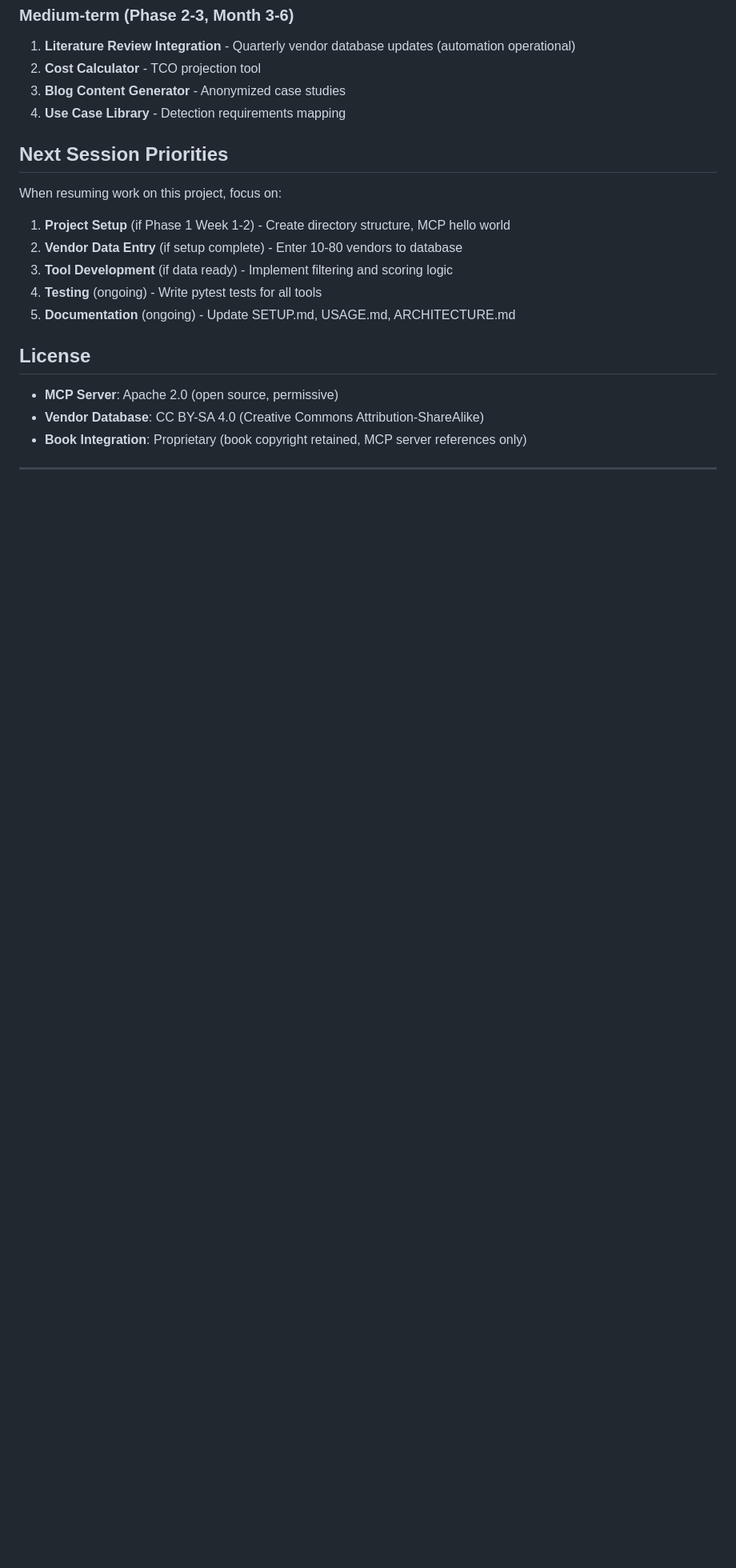
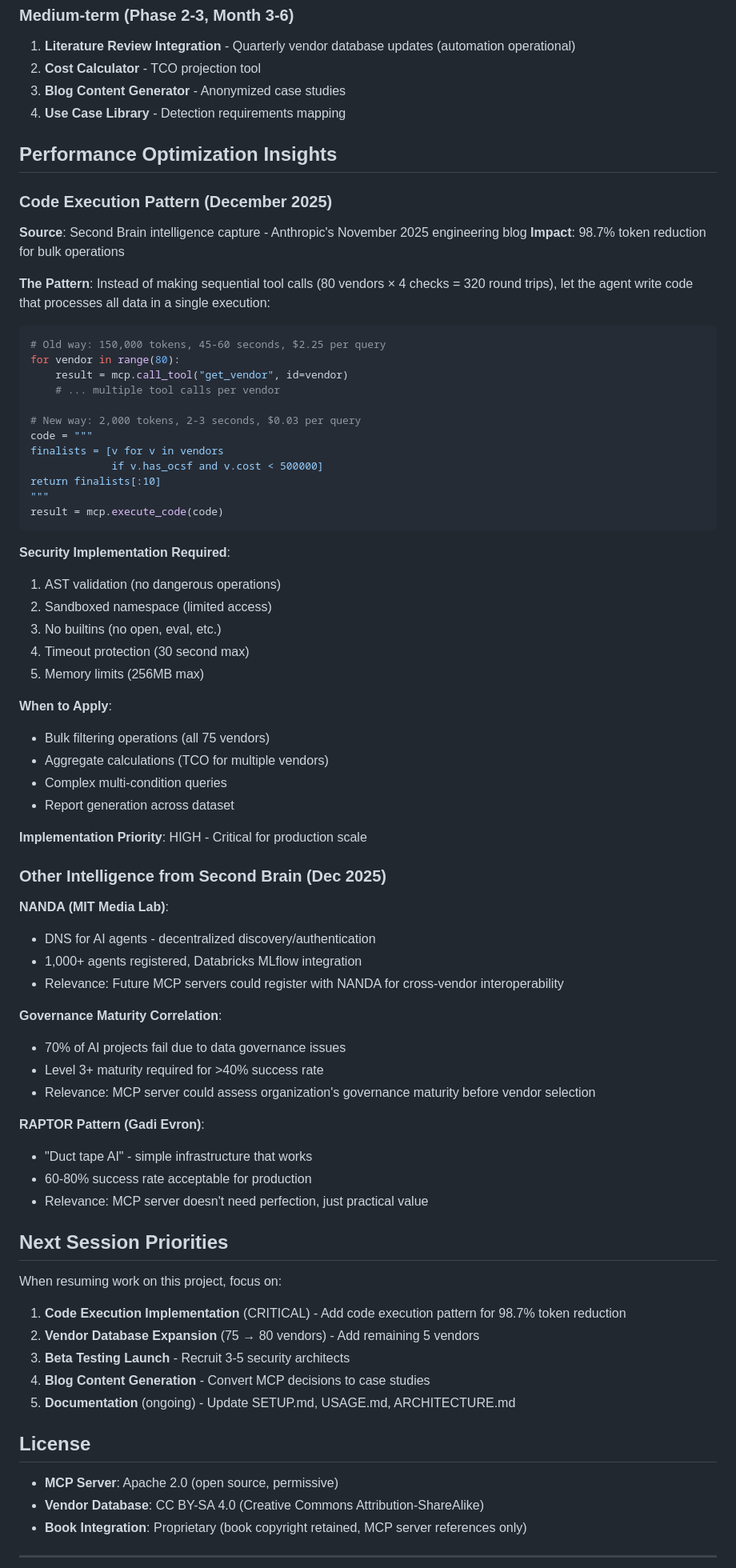
Before and after one commit to flying-coyote/security-architect-mcp-server, a Markdown page: .claude/CLAUDE.md, the part around one of its changes. Shown at 80% size. Rendered like a GitHub page; blank space fills up the shorter version.

Commit message:
📝 Integrate second brain intelligence insights (Dec 2025)
Added critical performance optimization patterns from second brain project:
- Code Execution Pattern: 98.7% token reduction for bulk operations
- NANDA (MIT): DNS for AI agents, future interoperability
- Governance maturity correlations: 70% AI project failure insights
- RAPTOR pattern: Practical "duct tape AI" approach

Updated priorities to emphasize code execution as CRITICAL for production scale.
Source: Anthropic's November 2025 engineering blog via second brain captures.

Generated with [Claude Code](https://claude.ai/code)
via [Happy](https://happy.engineering)

Co-Authored-By: Claude <noreply@anthropic.com>
Co-Authored-By: Happy <yesreply@happy.engineering>

````diff
--- a/.claude/CLAUDE.md
+++ b/.claude/CLAUDE.md
@@ -476,14 +476,70 @@ mypy src/
 3. **Blog Content Generator** - Anonymized case studies
 4. **Use Case Library** - Detection requirements mapping
 
+## Performance Optimization Insights
+
+### Code Execution Pattern (December 2025)
+**Source**: Second Brain intelligence capture - Anthropic's November 2025 engineering blog
+**Impact**: 98.7% token reduction for bulk operations
+
+**The Pattern**:
+Instead of making sequential tool calls (80 vendors × 4 checks = 320 round trips), let the agent write code that processes all data in a single execution:
+
+```python
+# Old way: 150,000 tokens, 45-60 seconds, $2.25 per query
+for vendor in range(80):
+    result = mcp.call_tool("get_vendor", id=vendor)
+    # ... multiple tool calls per vendor
+
+# New way: 2,000 tokens, 2-3 seconds, $0.03 per query
+code = """
+finalists = [v for v in vendors
+             if v.has_ocsf and v.cost < 500000]
+return finalists[:10]
+"""
+result = mcp.execute_code(code)
+```
+
+**Security Implementation Required**:
+1. AST validation (no dangerous operations)
+2. Sandboxed namespace (limited access)
+3. No builtins (no open, eval, etc.)
+4. Timeout protection (30 second max)
+5. Memory limits (256MB max)
+
+**When to Apply**:
+- Bulk filtering operations (all 75 vendors)
+- Aggregate calculations (TCO for multiple vendors)
+- Complex multi-condition queries
+- Report generation across dataset
+
+**Implementation Priority**: HIGH - Critical for production scale
+
+### Other Intelligence from Second Brain (Dec 2025)
+
+**NANDA (MIT Media Lab)**:
+- DNS for AI agents - decentralized discovery/authentication
+- 1,000+ agents registered, Databricks MLflow integration
+- Relevance: Future MCP servers could register with NANDA for cross-vendor interoperability
+
+**Governance Maturity Correlation**:
+- 70% of AI projects fail due to data governance issues
+- Level 3+ maturity required for >40% success rate
+- Relevance: MCP server could assess organization's governance maturity before vendor selection
+
+**RAPTOR Pattern (Gadi Evron)**:
+- "Duct tape AI" - simple infrastructure that works
+- 60-80% success rate acceptable for production
+- Relevance: MCP server doesn't need perfection, just practical value
+
 ## Next Session Priorities
 
 When resuming work on this project, focus on:
 
-1. **Project Setup** (if Phase 1 Week 1-2) - Create directory structure, MCP hello world
-2. **Vendor Data Entry** (if setup complete) - Enter 10-80 vendors to database
-3. **Tool Development** (if data ready) - Implement filtering and scoring logic
-4. **Testing** (ongoing) - Write pytest tests for all tools
+1. **Code Execution Implementation** (CRITICAL) - Add code execution pattern for 98.7% token reduction
+2. **Vendor Database Expansion** (75 → 80 vendors) - Add remaining 5 vendors
+3. **Beta Testing Launch** - Recruit 3-5 security architects
+4. **Blog Content Generation** - Convert MCP decisions to case studies
 5. **Documentation** (ongoing) - Update SETUP.md, USAGE.md, ARCHITECTURE.md
 
 ## License
````
Also changed, not shown: other parts of .claude/CLAUDE.md (+2 -2 lines).
